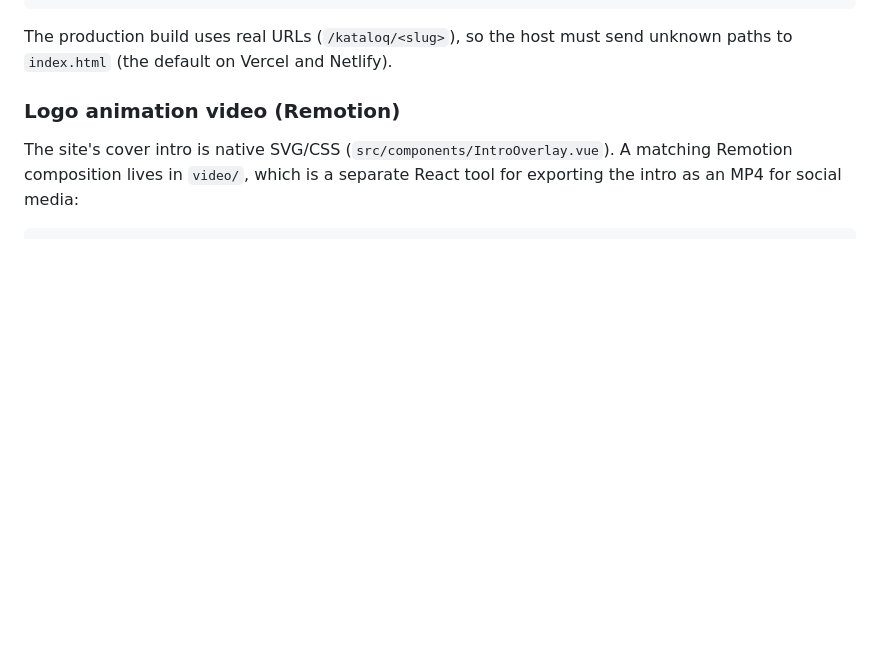
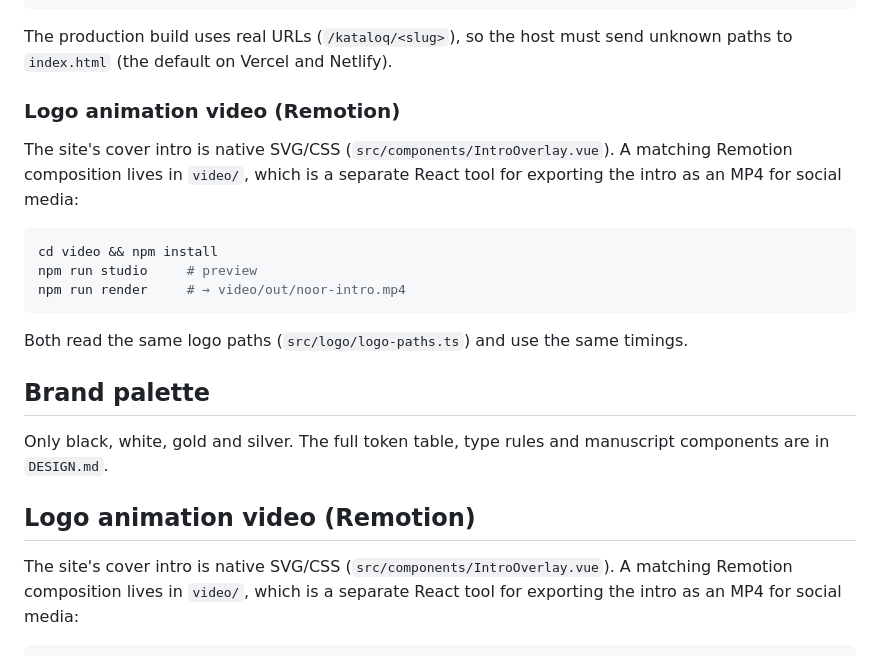
Before and after one commit to Fqasimov/noor_textile, a Markdown page: README.md, the part around the change. GitHub-like rendering; blank space fills up the shorter version.

````diff
--- a/README.md
+++ b/README.md
@@ -41,6 +41,22 @@ npm run build:artifact   # single-page build for the claude.ai preview → dist-
 The production build uses real URLs (`/kataloq/<slug>`), so the host must send unknown paths to `index.html` (the default on Vercel and Netlify).
 
 ### Logo animation video (Remotion)
+
+The site's cover intro is native SVG/CSS (`src/components/IntroOverlay.vue`). A matching Remotion composition lives in `video/`, which is a separate React tool for exporting the intro as an MP4 for social media:
+
+```bash
+cd video && npm install
+npm run studio     # preview
+npm run render     # → video/out/noor-intro.mp4
+```
+
+Both read the same logo paths (`src/logo/logo-paths.ts`) and use the same timings.
+
+## Brand palette
+
+Only black, white, gold and silver. The full token table, type rules and manuscript components are in `DESIGN.md`.
+
+## Logo animation video (Remotion)
 
 The site's cover intro is native SVG/CSS (`src/components/IntroOverlay.vue`). A matching Remotion composition lives in `video/`, which is a separate React tool for exporting the intro as an MP4 for social media:
 
````
